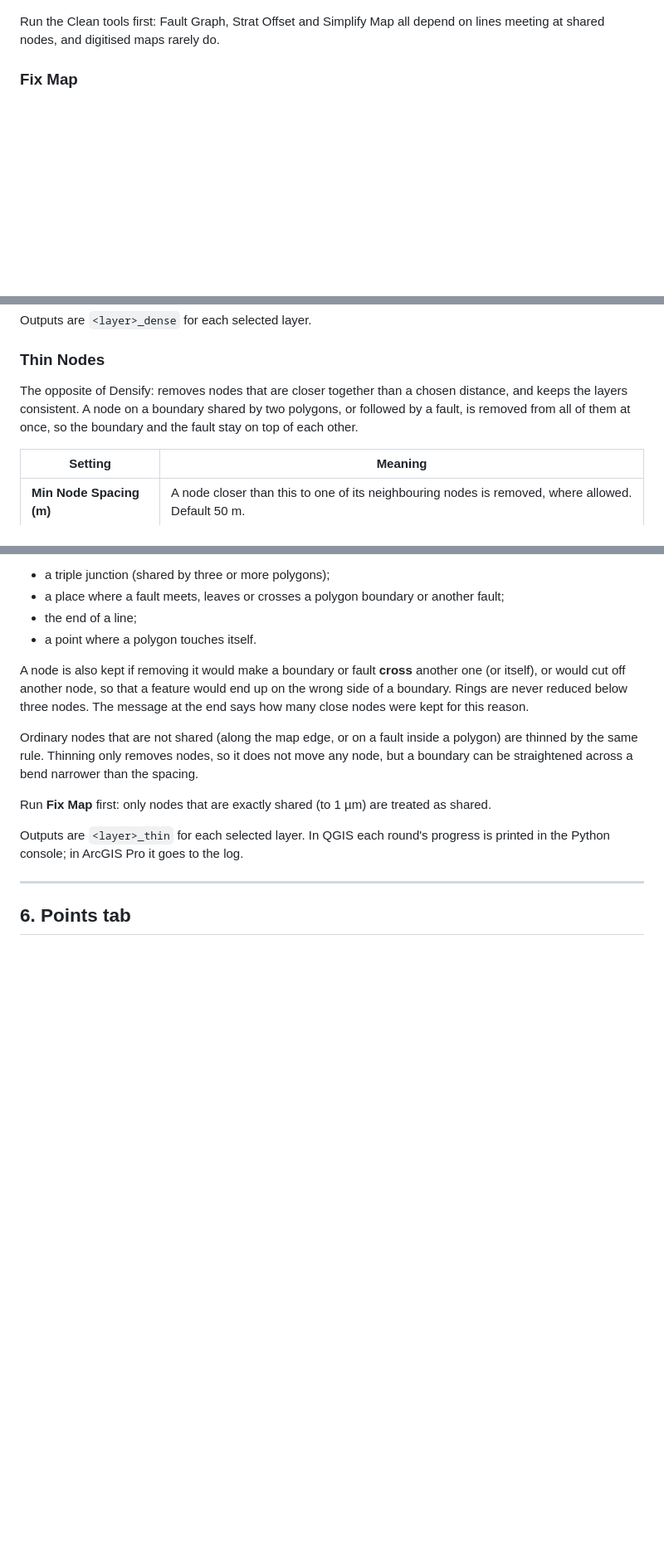
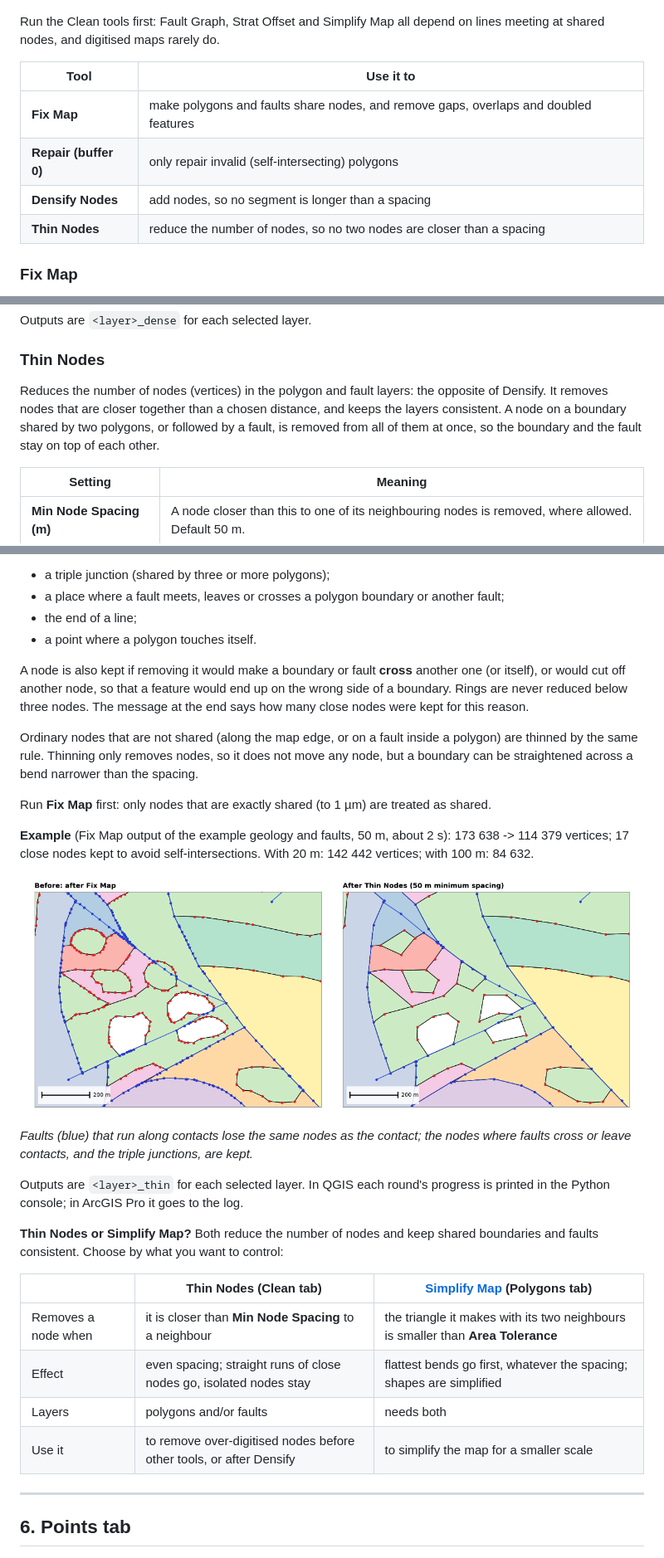
Before and after one commit to Loop3D/GeoSubSampler, a Markdown page: docs/UserManual.md, 3 parts joined by grey strips. Shown at 83% size. Rendered like a GitHub page; pictures changed too: docs/images/thin_before_after.png (added); blank space fills up the shorter version.

Commit message:
Docs: make Thin Nodes easy to find; add example and figure
The overview, Quick start and Clean tab now say the Clean tab can reduce
the number of nodes, with a table of the Clean tools. Thin Nodes gets a
worked example on the example data, a before/after figure, and a
comparison with Simplify Map (by spacing vs by area). Simplify Map links
back to Thin Nodes, and the README tool table lists it.

Co-Authored-By: Claude Opus 5.5 <noreply@anthropic.com>

```diff
--- a/docs/UserManual.md
+++ b/docs/UserManual.md
@@ -143,6 +144,13 @@ Hover over any control for a tooltip.
 
 Run the Clean tools first: Fault Graph, Strat Offset and Simplify Map all depend on lines meeting at
 shared nodes, and digitised maps rarely do.
+
+| Tool | Use it to |
+|---|---|
+| **Fix Map** | make polygons and faults share nodes, and remove gaps, overlaps and doubled features |
+| **Repair (buffer 0)** | only repair invalid (self-intersecting) polygons |
+| **Densify Nodes** | add nodes, so no segment is longer than a spacing |
+| **Thin Nodes** | reduce the number of nodes, so no two nodes are closer than a spacing |
 
 ### Fix Map
 
@@ -202,9 +210,10 @@ Outputs are `<layer>_dense` for each selected layer.
 
 ### Thin Nodes
 
-The opposite of Densify: removes nodes that are closer together than a chosen distance, and keeps the
-layers consistent. A node on a boundary shared by two polygons, or followed by a fault, is removed from
-all of them at once, so the boundary and the fault stay on top of each other.
+Reduces the number of nodes (vertices) in the polygon and fault layers: the opposite of Densify. It
+removes nodes that are closer together than a chosen distance, and keeps the layers consistent. A node
+on a boundary shared by two polygons, or followed by a fault, is removed from all of them at once, so the
+boundary and the fault stay on top of each other.
 
 | Setting | Meaning |
 |---|---|
@@ -227,8 +236,26 @@ across a bend narrower than the spacing.
 
 Run **Fix Map** first: only nodes that are exactly shared (to 1 µm) are treated as shared.
 
+**Example** (Fix Map output of the example geology and faults, 50 m, about 2 s): 173 638 -> 114 379
+vertices; 17 close nodes kept to avoid self-intersections. With 20 m: 142 442 vertices; with 100 m: 84 632.
+
+![Thin Nodes before and after](images/thin_before_after.png)
+
+*Faults (blue) that run along contacts lose the same nodes as the contact; the nodes where faults cross or
+leave contacts, and the triple junctions, are kept.*
+
 Outputs are `<layer>_thin` for each selected layer. In QGIS each round's progress is printed in the Python
 console; in ArcGIS Pro it goes to the log.
+
+**Thin Nodes or Simplify Map?** Both reduce the number of nodes and keep shared boundaries and faults
+consistent. Choose by what you want to control:
+
+| | Thin Nodes (Clean tab) | [Simplify Map](#simplify-map) (Polygons tab) |
+|---|---|---|
+| Removes a node when | it is closer than **Min Node Spacing** to a neighbour | the triangle it makes with its two neighbours is smaller than **Area Tolerance** |
+| Effect | even spacing; straight runs of close nodes go, isolated nodes stay | flattest bends go first, whatever the spacing; shapes are simplified |
+| Layers | polygons and/or faults | needs both |
+| Use it | to remove over-digitised nodes before other tools, or after Densify | to simplify the map for a smaller scale |
 
 ---
 
```
Also changed, not shown: other parts of docs/UserManual.md (+4 -2 lines), README.md (+1 -1 lines).
